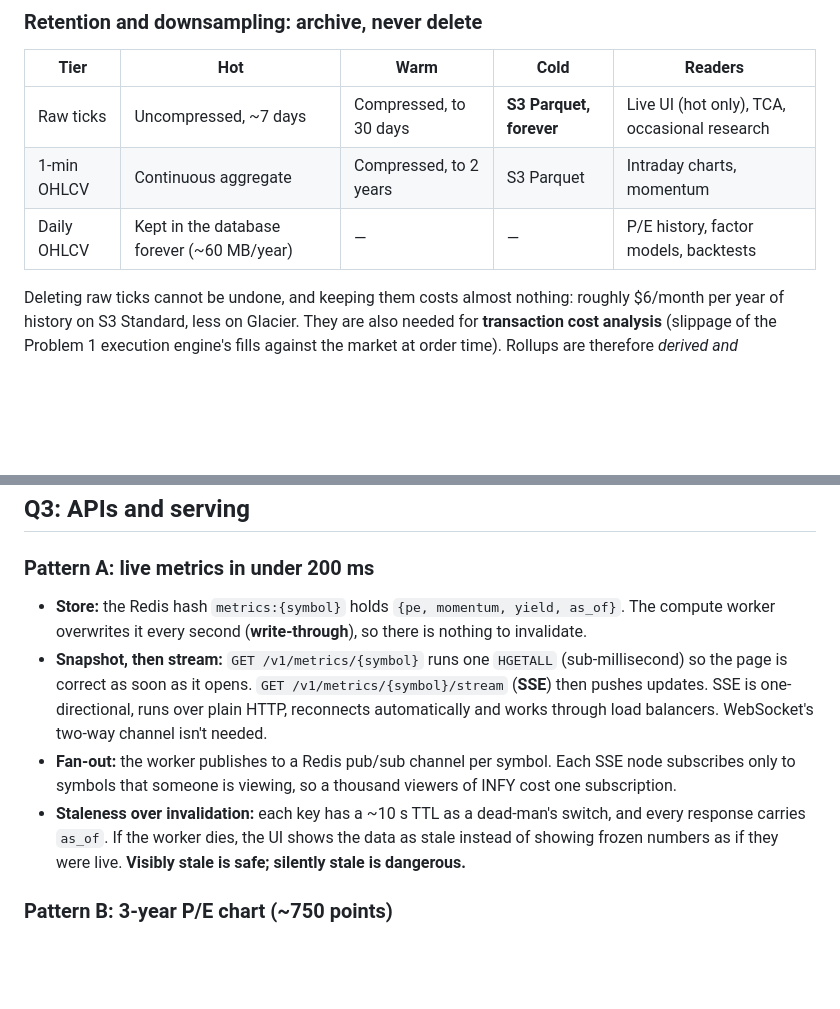
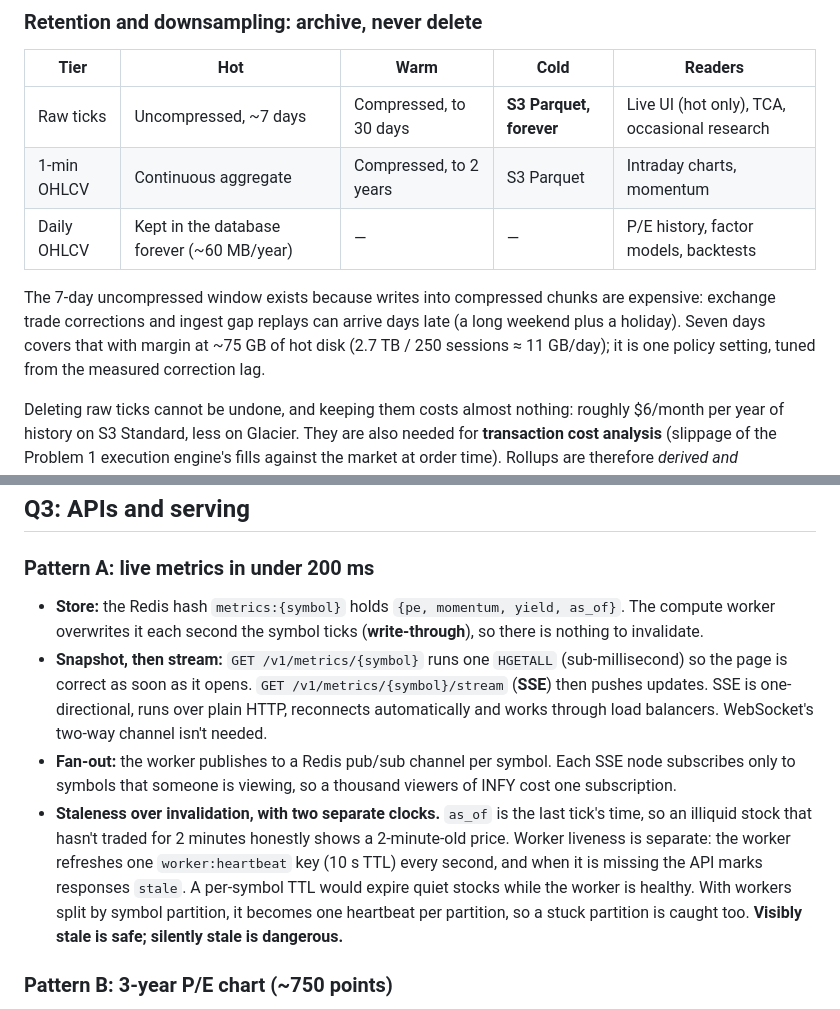
Before and after one commit to vrajj07/kalpi-trade-engine, a Markdown page: docs/design.md, 2 parts joined by grey strips. Drawn GitHub-style; blank space fills up the shorter version.

Commit message:
Separate worker liveness from data freshness and justify the 7-day hot window
as_of is the last tick's time, so quiet stocks show honestly stale prices; a single
worker heartbeat key (one per partition once sharded) is the dead-man's switch,
instead of per-symbol TTLs that expire illiquid stocks while the worker is healthy.

Co-Authored-By: Claude Opus 5.5 <noreply@anthropic.com>

```diff
--- a/docs/design.md
+++ b/docs/design.md
@@ -93,6 +93,11 @@ stored **unadjusted**. The adjustment factor is applied at read time, to prices
 | 1-min OHLCV | Continuous aggregate | Compressed, to 2 years | S3 Parquet | Intraday charts, momentum |
 | Daily OHLCV | Kept in the database forever (~60 MB/year) | — | — | P/E history, factor models, backtests |
 
+The 7-day uncompressed window exists because writes into compressed chunks are expensive: exchange trade
+corrections and ingest gap replays can arrive days late (a long weekend plus a holiday). Seven days covers
+that with margin at ~75 GB of hot disk (2.7 TB / 250 sessions ≈ 11 GB/day); it is one policy setting,
+tuned from the measured correction lag.
+
 Deleting raw ticks cannot be undone, and keeping them costs almost nothing: roughly $6/month per year of
 history on S3 Standard, less on Glacier. They are also needed for **transaction cost analysis**
 (slippage of the Problem 1 execution engine's fills against the market at order time). Rollups are
@@ -122,16 +127,19 @@ total, so the per-second loop never queries the database.
 ### Pattern A: live metrics in under 200 ms
 
 - **Store:** the Redis hash `metrics:{symbol}` holds `{pe, momentum, yield, as_of}`. The compute
-  worker overwrites it every second (**write-through**), so there is nothing to invalidate.
+  worker overwrites it each second the symbol ticks (**write-through**), so there is nothing to invalidate.
 - **Snapshot, then stream:** `GET /v1/metrics/{symbol}` runs one `HGETALL` (sub-millisecond) so the
   page is correct as soon as it opens. `GET /v1/metrics/{symbol}/stream` (**SSE**) then pushes updates.
   SSE is one-directional, runs over plain HTTP, reconnects automatically and works through load balancers.
   WebSocket's two-way channel isn't needed.
 - **Fan-out:** the worker publishes to a Redis pub/sub channel per symbol. Each SSE node subscribes only
   to symbols that someone is viewing, so a thousand viewers of INFY cost one subscription.
-- **Staleness over invalidation:** each key has a ~10 s TTL as a dead-man's switch, and every response
-  carries `as_of`. If the worker dies, the UI shows the data as stale instead of showing frozen numbers
-  as if they were live. **Visibly stale is safe; silently stale is dangerous.**
+- **Staleness over invalidation, with two separate clocks.** `as_of` is the last tick's time, so an
+  illiquid stock that hasn't traded for 2 minutes honestly shows a 2-minute-old price. Worker liveness is
+  separate: the worker refreshes one `worker:heartbeat` key (10 s TTL) every second, and when it is
+  missing the API marks responses `stale`. A per-symbol TTL would expire quiet stocks while the worker is
+  healthy. With workers split by symbol partition, it becomes one heartbeat per partition, so a stuck
+  partition is caught too. **Visibly stale is safe; silently stale is dangerous.**
 
 ### Pattern B: 3-year P/E chart (~750 points)
 
```
